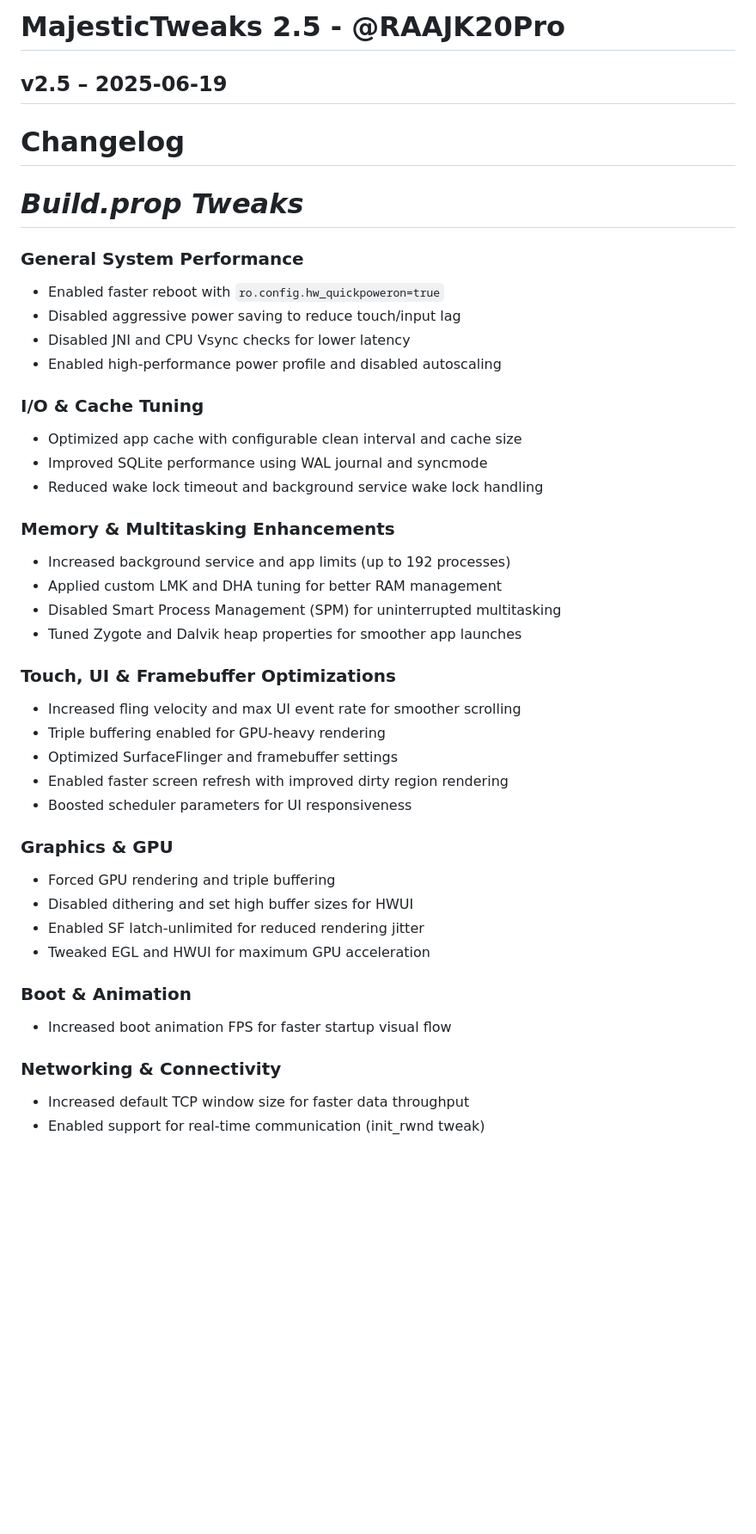
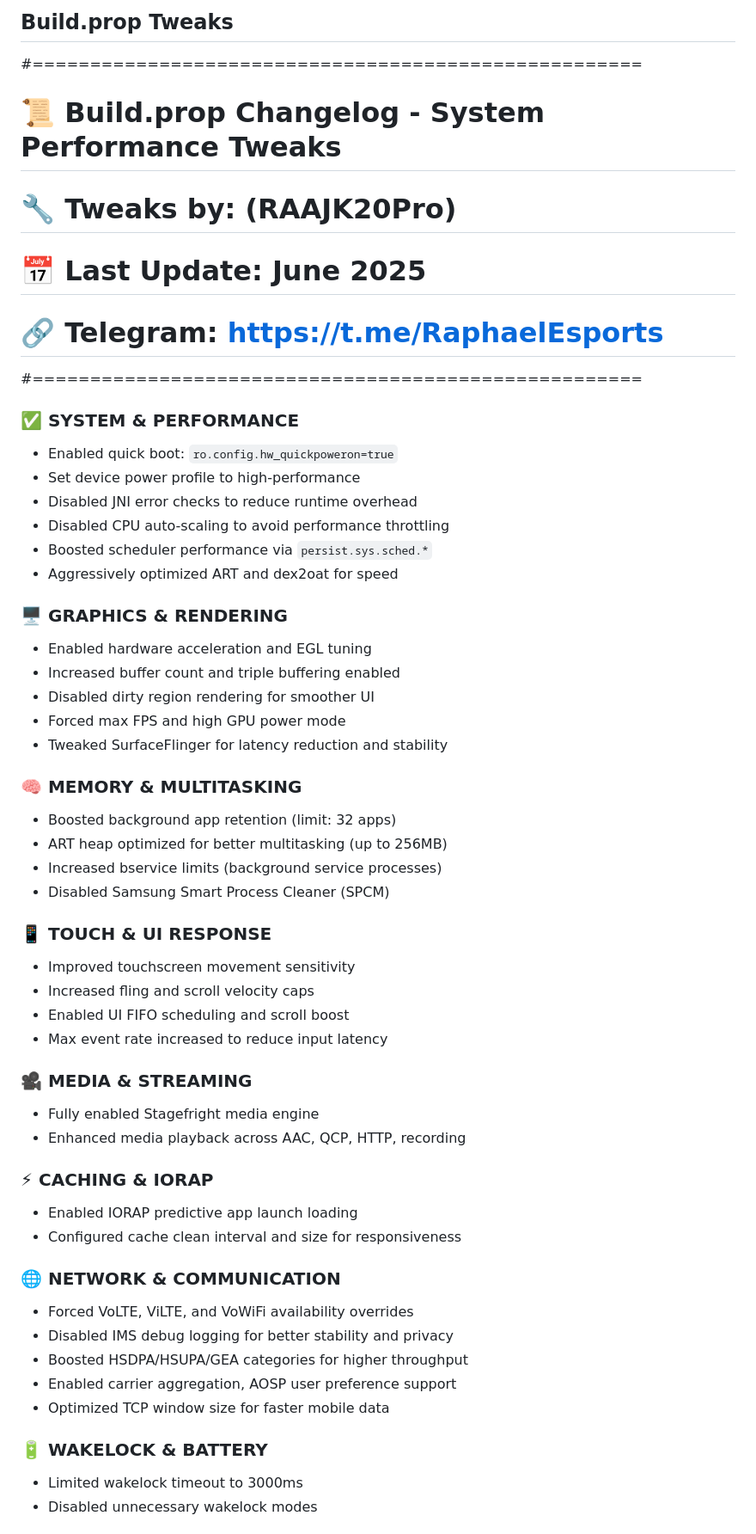
Before and after one commit to RAAJK20Pro/KernelEnhancer, a Markdown page: CHANGELOG.md, the part around one of its changes. Shown at 86% size. Rendered like a GitHub page; blank space fills up the shorter version.

```diff
--- a/CHANGELOG.md
+++ b/CHANGELOG.md
@@ -1,44 +1,55 @@
-# MajesticTweaks 2.5 - @RAAJK20Pro
+## **Build.prop Tweaks**
 
-## v2.5 – 2025-06-19
+#=====================================================
+# 📜 Build.prop Changelog - System Performance Tweaks
+# 🔧 Tweaks by: (RAAJK20Pro)
+# 📅 Last Update: June 2025
+# 🔗 Telegram: https://t.me/RaphaelEsports
+#=====================================================
 
-# Changelog
+### ✅ SYSTEM & PERFORMANCE
+- Enabled quick boot: `ro.config.hw_quickpoweron=true`
+- Set device power profile to high-performance
+- Disabled JNI error checks to reduce runtime overhead
+- Disabled CPU auto-scaling to avoid performance throttling
+- Boosted scheduler performance via `persist.sys.sched.*`
+- Aggressively optimized ART and dex2oat for speed
 
-#                              *Build.prop Tweaks*
-### General System Performance
-- Enabled faster reboot with `ro.config.hw_quickpoweron=true`
-- Disabled aggressive power saving to reduce touch/input lag
-- Disabled JNI and CPU Vsync checks for lower latency
-- Enabled high-performance power profile and disabled autoscaling
+### 🖥️ GRAPHICS & RENDERING
+- Enabled hardware acceleration and EGL tuning
+- Increased buffer count and triple buffering enabled
+- Disabled dirty region rendering for smoother UI
+- Forced max FPS and high GPU power mode
+- Tweaked SurfaceFlinger for latency reduction and stability
 
-### I/O & Cache Tuning
-- Optimized app cache with configurable clean interval and cache size
-- Improved SQLite performance using WAL journal and syncmode
-- Reduced wake lock timeout and background service wake lock handling
+### 🧠 MEMORY & MULTITASKING
+- Boosted background app retention (limit: 32 apps)
+- ART heap optimized for better multitasking (up to 256MB)
+- Increased bservice limits (background service processes)
+- Disabled Samsung Smart Process Cleaner (SPCM)
 
-### Memory & Multitasking Enhancements
-- Increased background service and app limits (up to 192 processes)
-- Applied custom LMK and DHA tuning for better RAM management
-- Disabled Smart Process Management (SPM) for uninterrupted multitasking
-- Tuned Zygote and Dalvik heap properties for smoother app launches
+### 📱 TOUCH & UI RESPONSE
+- Improved touchscreen movement sensitivity
+- Increased fling and scroll velocity caps
+- Enabled UI FIFO scheduling and scroll boost
+- Max event rate increased to reduce input latency
 
-### Touch, UI & Framebuffer Optimizations
-- Increased fling velocity and max UI event rate for smoother scrolling
-- Triple buffering enabled for GPU-heavy rendering
-- Optimized SurfaceFlinger and framebuffer settings
-- Enabled faster screen refresh with improved dirty region rendering
-- Boosted scheduler parameters for UI responsiveness
+### 🎥 MEDIA & STREAMING
+- Fully enabled Stagefright media engine
+- Enhanced media playback across AAC, QCP, HTTP, recording
 
-### Graphics & GPU
-- Forced GPU rendering and triple buffering
-- Disabled dithering and set high buffer sizes for HWUI
-- Enabled SF latch-unlimited for reduced rendering jitter
-- Tweaked EGL and HWUI for maximum GPU acceleration
+### ⚡ CACHING & IORAP
+- Enabled IORAP predictive app launch loading
+- Configured cache clean interval and size for responsiveness
 
-### Boot & Animation
-- Increased boot animation FPS for faster startup visual flow
+### 🌐 NETWORK & COMMUNICATION
+- Forced VoLTE, ViLTE, and VoWiFi availability overrides
+- Disabled IMS debug logging for better stability and privacy
+- Boosted HSDPA/HSUPA/GEA categories for higher throughput
+- Enabled carrier aggregation, AOSP user preference support
+- Optimized TCP window size for faster mobile data
 
-### Networking & Connectivity
-- Increased default TCP window size for faster data throughput
-- Enabled support for real-time communication (init_rwnd tweak)
+### 🔋 WAKELOCK & BATTERY
+- Limited wakelock timeout to 3000ms
+- Disabled unnecessary wakelock modes
 
```
Also changed, not shown: other parts of CHANGELOG.md (+85 -89 lines).
